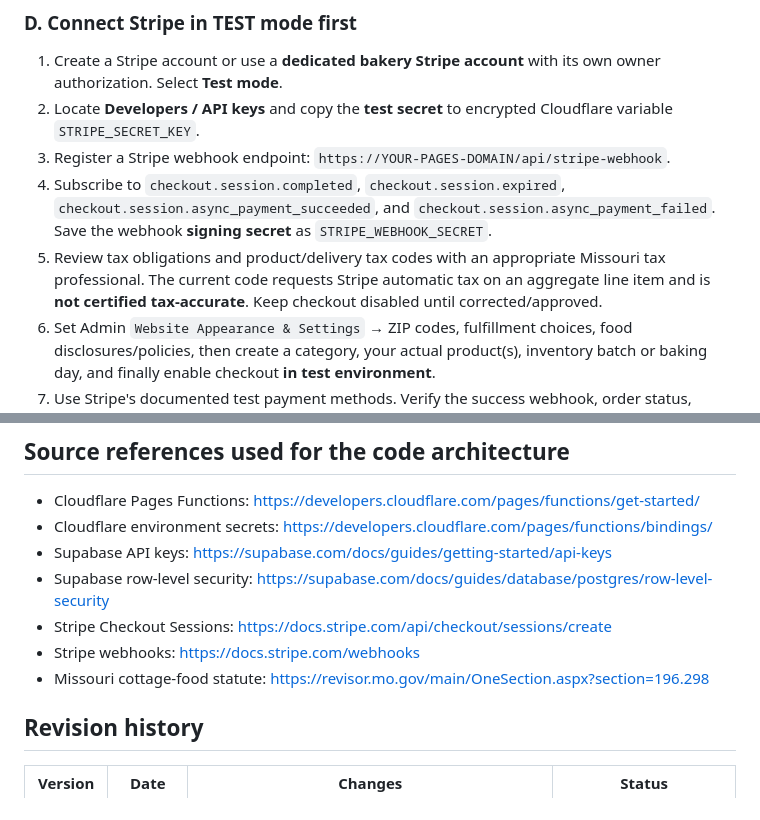
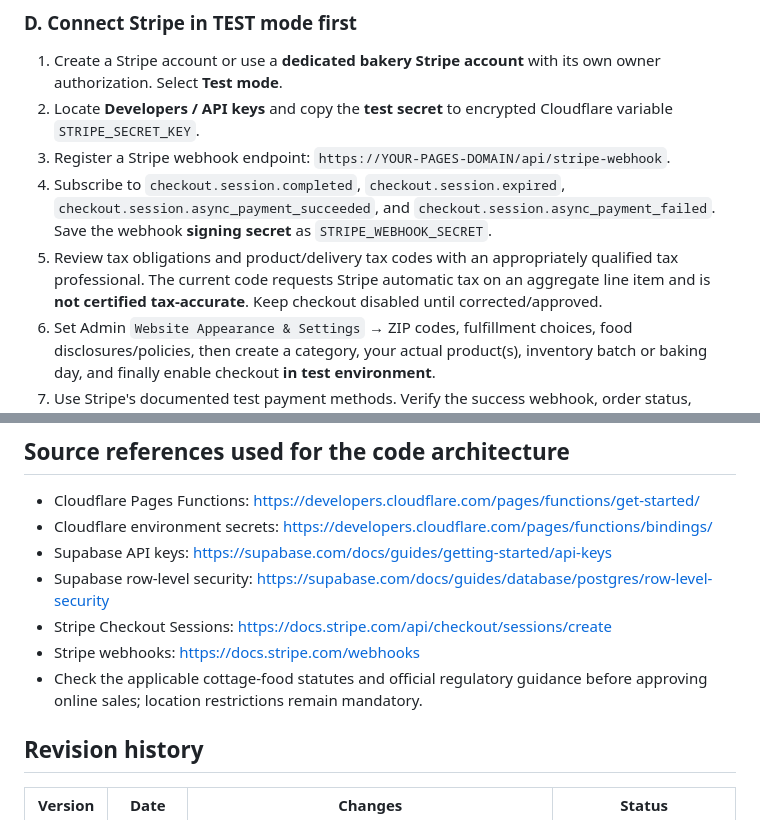
Before and after one commit to MommaBees/MommaBees-Website, a Markdown page: README.md, 2 parts joined by grey strips. Drawn GitHub-style.

```diff
--- a/README.md
+++ b/README.md
@@ -131,7 +131,7 @@ In `site/config.js`, enter the matching **public** Turnstile site key if accepti
 2. Locate **Developers / API keys** and copy the **test secret** to encrypted Cloudflare variable `STRIPE_SECRET_KEY`.
 3. Register a Stripe webhook endpoint: `https://YOUR-PAGES-DOMAIN/api/stripe-webhook`.
 4. Subscribe to `checkout.session.completed`, `checkout.session.expired`, `checkout.session.async_payment_succeeded`, and `checkout.session.async_payment_failed`. Save the webhook **signing secret** as `STRIPE_WEBHOOK_SECRET`.
-5. Review tax obligations and product/delivery tax codes with an appropriate Missouri tax professional. The current code requests Stripe automatic tax on an aggregate line item and is **not certified tax-accurate**. Keep checkout disabled until corrected/approved.
+5. Review tax obligations and product/delivery tax codes with an appropriately qualified tax professional. The current code requests Stripe automatic tax on an aggregate line item and is **not certified tax-accurate**. Keep checkout disabled until corrected/approved.
 6. Set Admin `Website Appearance & Settings` → ZIP codes, fulfillment choices, food disclosures/policies, then create a category, your actual product(s), inventory batch or baking day, and finally enable checkout **in test environment**.
 7. Use Stripe's documented test payment methods. Verify the success webhook, order status, inventory deduction, failed/expired session restock and guest/account access.
 8. **Do not add LIVE Stripe keys until you personally authorize live transaction testing.**
@@ -211,7 +211,7 @@ For Cloudflare Pages Functions local execution, use Cloudflare Wrangler with `.d
 - Supabase row-level security: https://supabase.com/docs/guides/database/postgres/row-level-security
 - Stripe Checkout Sessions: https://docs.stripe.com/api/checkout/sessions/create
 - Stripe webhooks: https://docs.stripe.com/webhooks
-- Missouri cottage-food statute: https://revisor.mo.gov/main/OneSection.aspx?section=196.298
+- Check the applicable cottage-food statutes and official regulatory guidance before approving online sales; location restrictions remain mandatory.
 
 ## Revision history
 
```
Also changed, not shown: other parts of README.md (+4 -4 lines).
